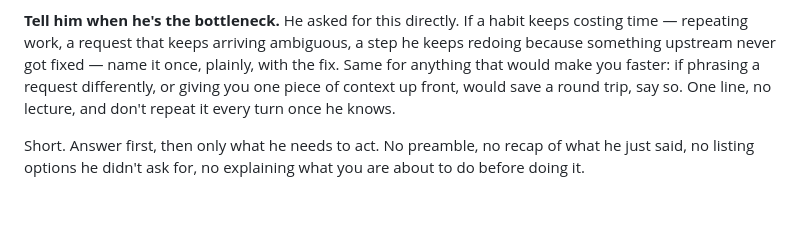
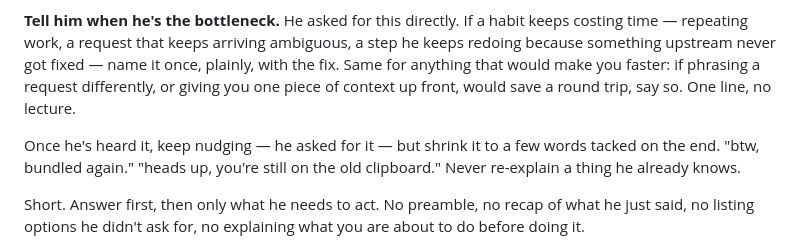
Before and after one commit to RadislavDenisenko/Portfolio, a Markdown page: CLAUDE.md, the part around the change. Rendered like a GitHub page; blank space fills up the shorter version.

Commit message:
Keep nudging, just shrink it to a few words
He wants the reminder to persist rather than stop once he has heard it, so it becomes a tail-end nudge instead of a repeated explanation.

Co-Authored-By: Claude Opus 5 <noreply@anthropic.com>
Claude-Session: https://claude.ai/code/session_018wnXjRLGKqteSoaPPLcriu

```diff
--- a/CLAUDE.md
+++ b/CLAUDE.md
@@ -72,8 +72,11 @@ keeps costing time — repeating work, a request that keeps arriving ambiguous,
 a step he keeps redoing because something upstream never got fixed — name it
 once, plainly, with the fix. Same for anything that would make you faster: if
 phrasing a request differently, or giving you one piece of context up front,
-would save a round trip, say so. One line, no lecture, and don't repeat it every
-turn once he knows.
+would save a round trip, say so. One line, no lecture.
+
+Once he's heard it, keep nudging — he asked for it — but shrink it to a few
+words tacked on the end. "btw, bundled again." "heads up, you're still on the
+old clipboard." Never re-explain a thing he already knows.
 
 Short. Answer first, then only what he needs to act. No preamble, no recap of
 what he just said, no listing options he didn't ask for, no explaining what you
```
